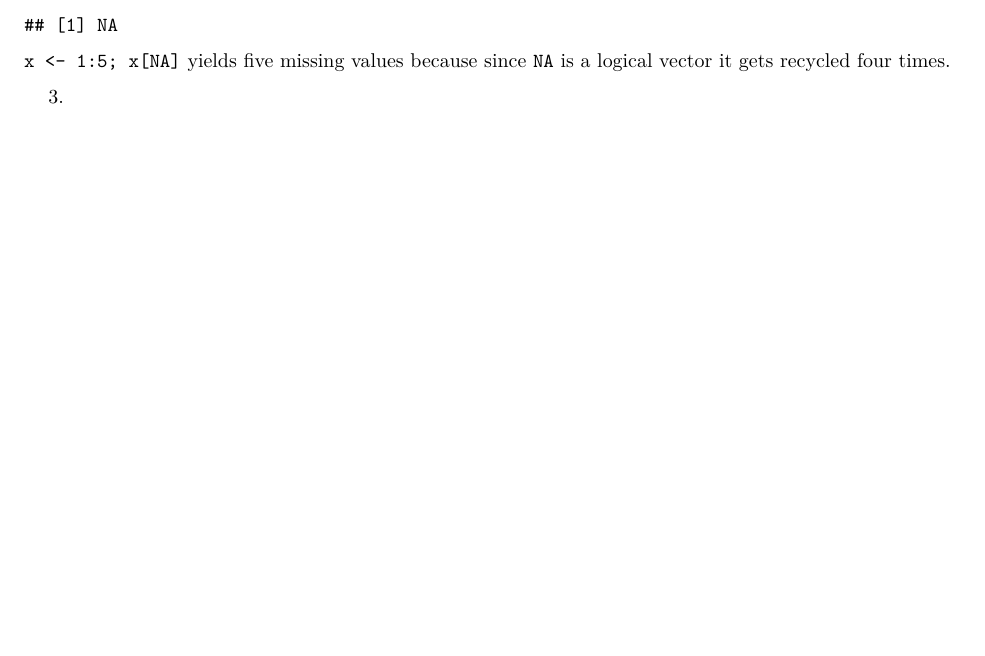
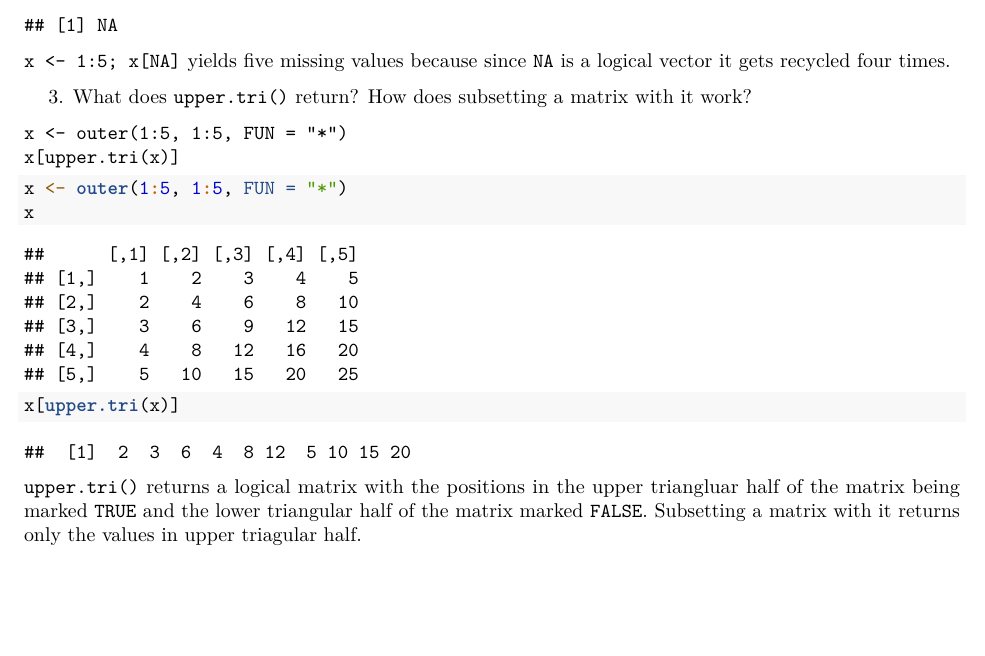
Before and after one commit to soc-3470-s2020/advanced-r-esm2000, an R Markdown document (03_subsetting.Rmd): part of page 2 of 2, cut so that both start at the same text. Rendered offline with R 4.5, knitr and Pandoc, then LaTeX, with nearby package versions.

Commit message:
subset a matrix with upper.tri()

````diff
--- a/03_subsetting.Rmd
+++ b/03_subsetting.Rmd
@@ -37,4 +37,17 @@ x[NA_real_]
 
 `x <- 1:5; x[NA]` yields five missing values because since `NA` is a logical vector it gets recycled four times.
 
-3.
+3. What does `upper.tri()` return? How does subsetting a matrix with it work?
+
+```
+x <- outer(1:5, 1:5, FUN = "*")
+x[upper.tri(x)]
+```
+
+```{r}
+x <- outer(1:5, 1:5, FUN = "*")
+x
+x[upper.tri(x)]
+```
+
+`upper.tri()` returns a logical matrix with the positions in the upper triangluar half of the matrix being marked `TRUE` and the lower triangular half of the matrix marked `FALSE`. Subsetting a matrix with it returns only the values in upper triagular half.
````
